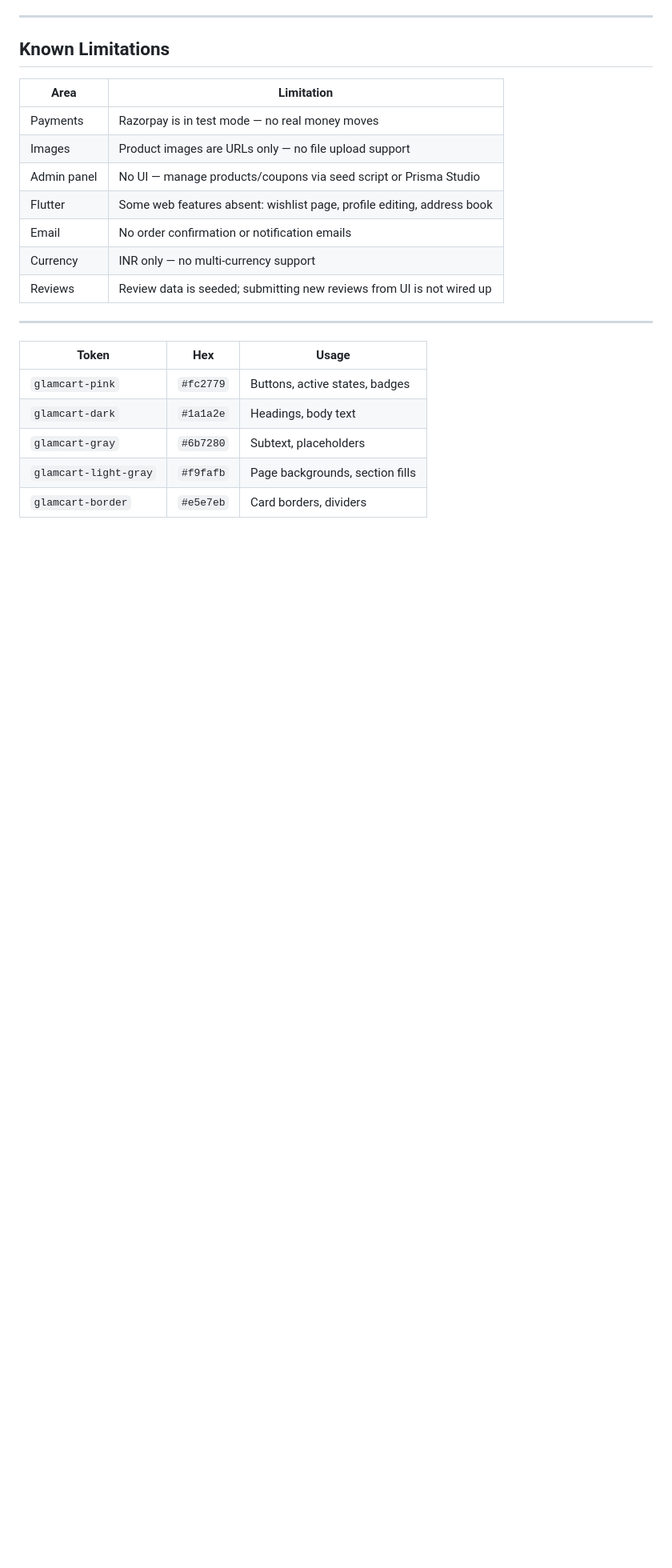
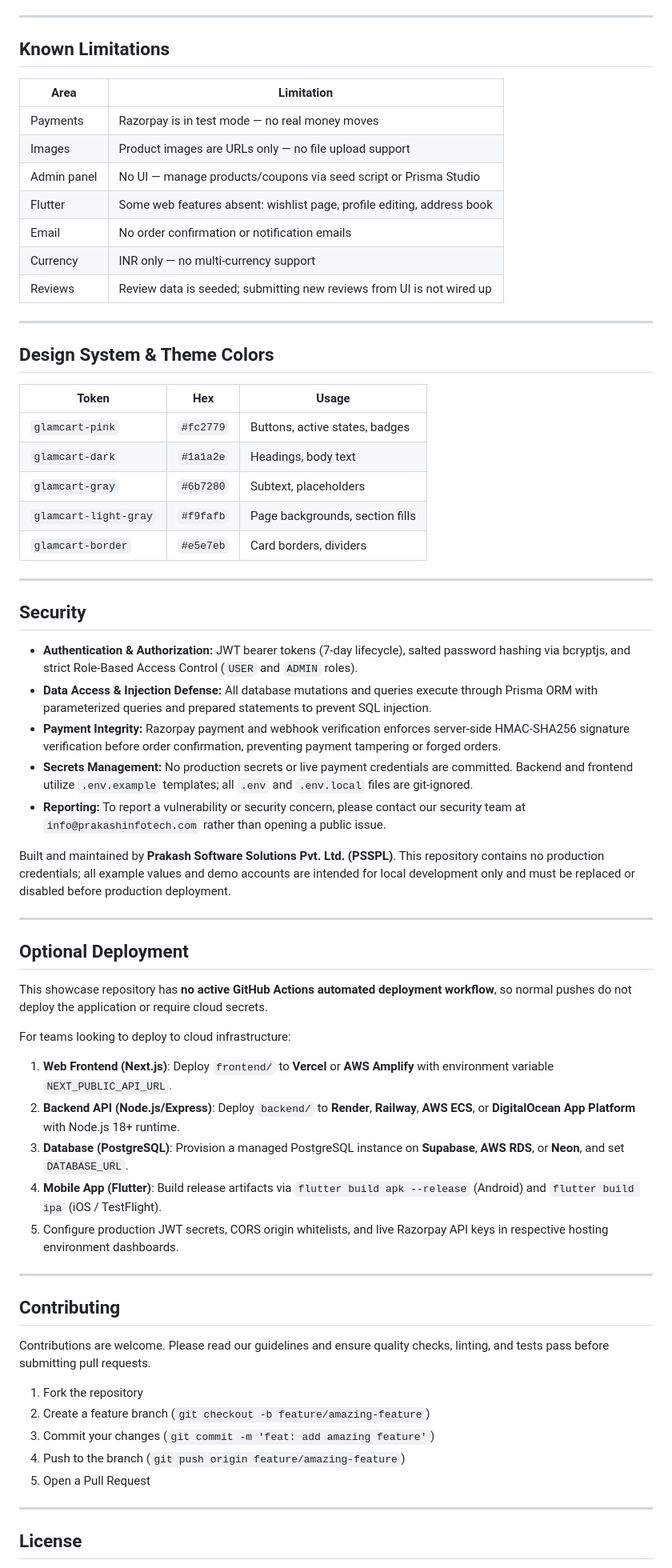
Before and after one commit to prakashinfotech/glam-cart, a Markdown page: README.md, the part around one of its changes. Shown at 80% size. Rendered like a GitHub page; blank space fills up the shorter version.

```diff
--- a/README.md
+++ b/README.md
@@ -591,6 +611,8 @@ Enforced on both frontend (form) and backend (route handler):
 
 ---
 
+## Design System & Theme Colors
+
 | Token                 | Hex       | Usage                           |
 | --------------------- | --------- | ------------------------------- |
 | `glamcart-pink`       | `#fc2779` | Buttons, active states, badges  |
@@ -598,3 +620,46 @@ Enforced on both frontend (form) and backend (route handler):
 | `glamcart-gray`       | `#6b7280` | Subtext, placeholders           |
 | `glamcart-light-gray` | `#f9fafb` | Page backgrounds, section fills |
 | `glamcart-border`     | `#e5e7eb` | Card borders, dividers          |
+
+---
+
+## Security
+
+- **Authentication & Authorization:** JWT bearer tokens (7-day lifecycle), salted password hashing via bcryptjs, and strict Role-Based Access Control (`USER` and `ADMIN` roles).
+- **Data Access & Injection Defense:** All database mutations and queries execute through Prisma ORM with parameterized queries and prepared statements to prevent SQL injection.
+- **Payment Integrity:** Razorpay payment and webhook verification enforces server-side HMAC-SHA256 signature verification before order confirmation, preventing payment tampering or forged orders.
+- **Secrets Management:** No production secrets or live payment credentials are committed. Backend and frontend utilize `.env.example` templates; all `.env` and `.env.local` files are git-ignored.
+- **Reporting:** To report a vulnerability or security concern, please contact our security team at `info@prakashinfotech.com` rather than opening a public issue.
+
+Built and maintained by **Prakash Software Solutions Pvt. Ltd. (PSSPL)**. This repository contains no production credentials; all example values and demo accounts are intended for local development only and must be replaced or disabled before production deployment.
+
+---
+
+## Optional Deployment
+
+This showcase repository has **no active GitHub Actions automated deployment workflow**, so normal pushes do not deploy the application or require cloud secrets.
+
+For teams looking to deploy to cloud infrastructure:
+
+1. **Web Frontend (Next.js)**: Deploy `frontend/` to **Vercel** or **AWS Amplify** with environment variable `NEXT_PUBLIC_API_URL`.
+2. **Backend API (Node.js/Express)**: Deploy `backend/` to **Render**, **Railway**, **AWS ECS**, or **DigitalOcean App Platform** with Node.js 18+ runtime.
+3. **Database (PostgreSQL)**: Provision a managed PostgreSQL instance on **Supabase**, **AWS RDS**, or **Neon**, and set `DATABASE_URL`.
+4. **Mobile App (Flutter)**: Build release artifacts via `flutter build apk --release` (Android) and `flutter build ipa` (iOS / TestFlight).
+5. Configure production JWT secrets, CORS origin whitelists, and live Razorpay API keys in respective hosting environment dashboards.
+
+---
+
+## Contributing
+
+Contributions are welcome. Please read our guidelines and ensure quality checks, linting, and tests pass before submitting pull requests.
+
+1. Fork the repository
+2. Create a feature branch (`git checkout -b feature/amazing-feature`)
+3. Commit your changes (`git commit -m 'feat: add amazing feature'`)
+4. Push to the branch (`git push origin feature/amazing-feature`)
+5. Open a Pull Request
+
+---
+
+## License
+
```
Also changed, not shown: other parts of README.md (+49 -10 lines), docs/assets/glamcart_home_preview.png (added), docs/assets/glamcart_mobile_preview.jpg (added), docs/assets/glamcart_pdp_preview.png (added), docs/assets/glamcart_products_preview.png (added), docs/assets/glamcart_web_preview.jpg (added).
